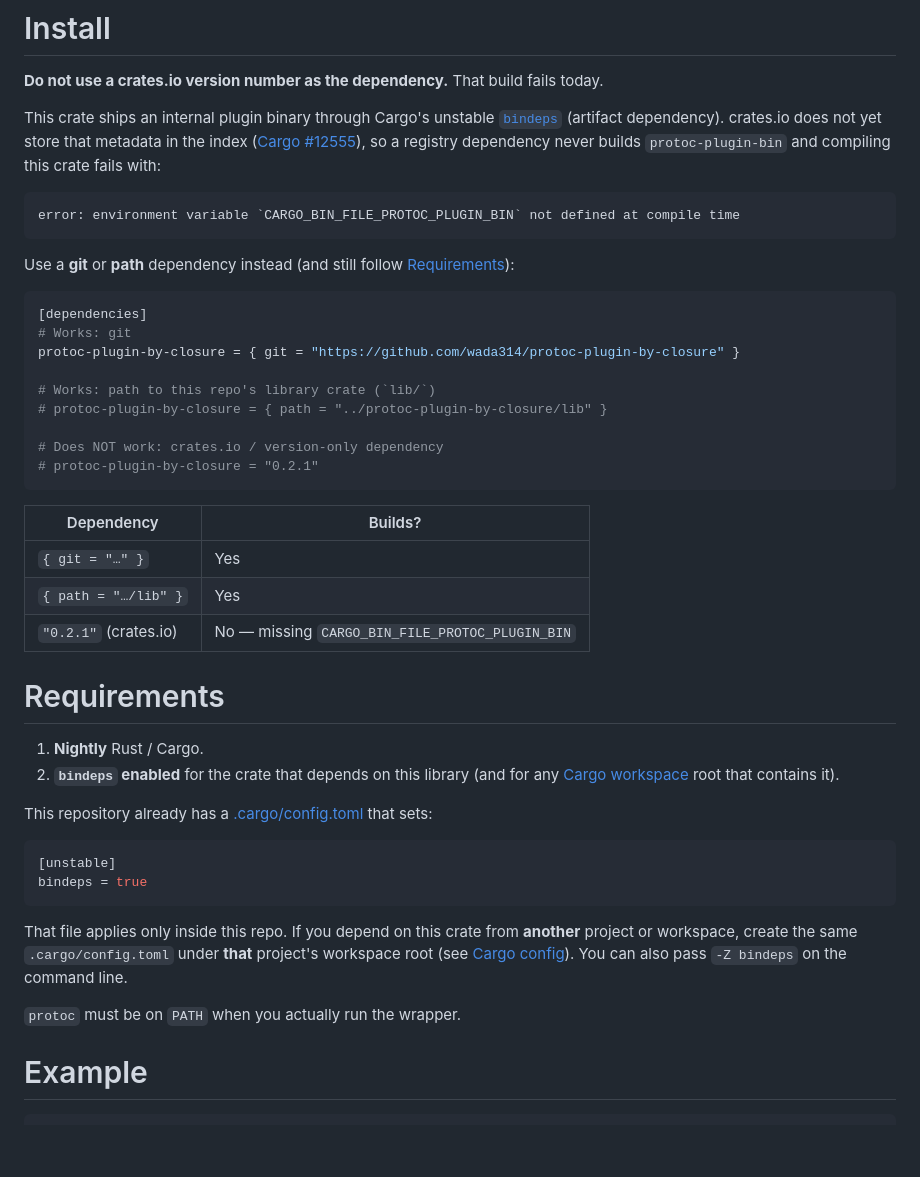
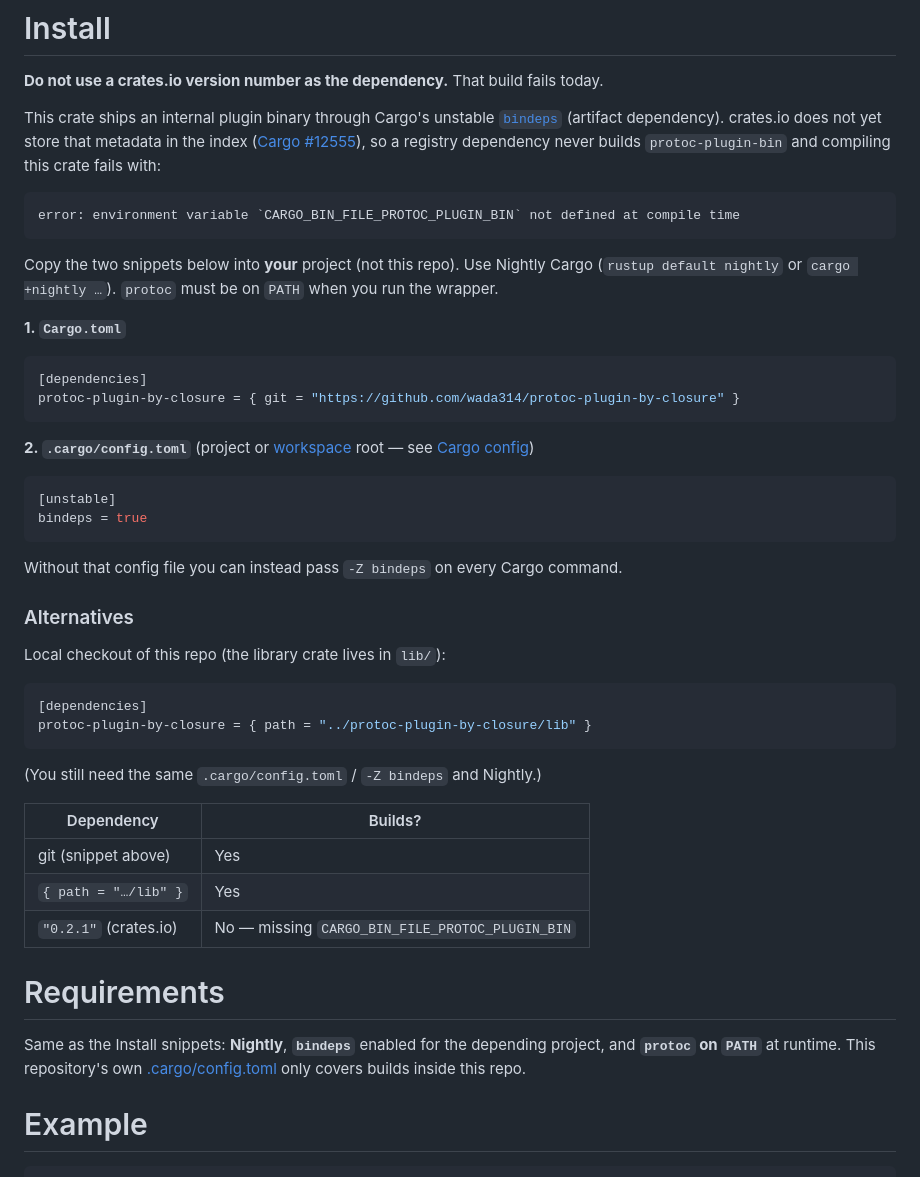
Before and after one commit to wada314/protoc-plugin-by-closure, a Markdown page: lib/readme.md, the part around the change. Rendered like a GitHub page; blank space fills up the shorter version.

Commit message:
Give Install a ready-to-paste Cargo.toml and bindeps config.
Users can copy the git dependency and .cargo/config.toml without
assembling the workaround from separate sections.

Co-authored-by: wada314 <wada314@users.noreply.github.com>

````diff
--- a/lib/readme.md
+++ b/lib/readme.md
@@ -13,41 +13,44 @@ This crate ships an internal plugin binary through Cargo's unstable [`bindeps`](
 error: environment variable `CARGO_BIN_FILE_PROTOC_PLUGIN_BIN` not defined at compile time
 ```
 
-Use a **git** or **path** dependency instead (and still follow [Requirements](#requirements)):
+Copy the two snippets below into **your** project (not this repo). Use Nightly Cargo (`rustup default nightly` or `cargo +nightly …`). `protoc` must be on `PATH` when you run the wrapper.
+
+**1. `Cargo.toml`**
 
 ```toml
 [dependencies]
-# Works: git
 protoc-plugin-by-closure = { git = "https://github.com/wada314/protoc-plugin-by-closure" }
-
-# Works: path to this repo's library crate (`lib/`)
-# protoc-plugin-by-closure = { path = "../protoc-plugin-by-closure/lib" }
-
-# Does NOT work: crates.io / version-only dependency
-# protoc-plugin-by-closure = "0.2.1"
 ```
 
-| Dependency | Builds? |
-|---|---|
-| `{ git = "…" }` | Yes |
-| `{ path = "…/lib" }` | Yes |
-| `"0.2.1"` (crates.io) | No — missing `CARGO_BIN_FILE_PROTOC_PLUGIN_BIN` |
-
-# Requirements
-
-1. **Nightly** Rust / Cargo.
-2. **`bindeps` enabled** for the crate that depends on this library (and for any [Cargo workspace](https://doc.rust-lang.org/book/ch14-03-cargo-workspaces.html) root that contains it).
-
-This repository already has a [.cargo/config.toml](.cargo/config.toml) that sets:
+**2. `.cargo/config.toml`** (project or [workspace](https://doc.rust-lang.org/book/ch14-03-cargo-workspaces.html) root — see [Cargo config](https://doc.rust-lang.org/cargo/reference/config.html))
 
 ```toml
 [unstable]
 bindeps = true
 ```
 
-That file applies only inside this repo. If you depend on this crate from **another** project or workspace, create the same `.cargo/config.toml` under **that** project's workspace root (see [Cargo config](https://doc.rust-lang.org/cargo/reference/config.html)). You can also pass `-Z bindeps` on the command line.
+Without that config file you can instead pass `-Z bindeps` on every Cargo command.
 
-`protoc` must be on `PATH` when you actually run the wrapper.
+### Alternatives
+
+Local checkout of this repo (the library crate lives in `lib/`):
+
+```toml
+[dependencies]
+protoc-plugin-by-closure = { path = "../protoc-plugin-by-closure/lib" }
+```
+
+(You still need the same `.cargo/config.toml` / `-Z bindeps` and Nightly.)
+
+| Dependency | Builds? |
+|---|---|
+| git (snippet above) | Yes |
+| `{ path = "…/lib" }` | Yes |
+| `"0.2.1"` (crates.io) | No — missing `CARGO_BIN_FILE_PROTOC_PLUGIN_BIN` |
+
+# Requirements
+
+Same as the Install snippets: **Nightly**, **`bindeps`** enabled for the depending project, and **`protoc` on `PATH`** at runtime. This repository's own [.cargo/config.toml](.cargo/config.toml) only covers builds inside this repo.
 
 # Example
 
````
